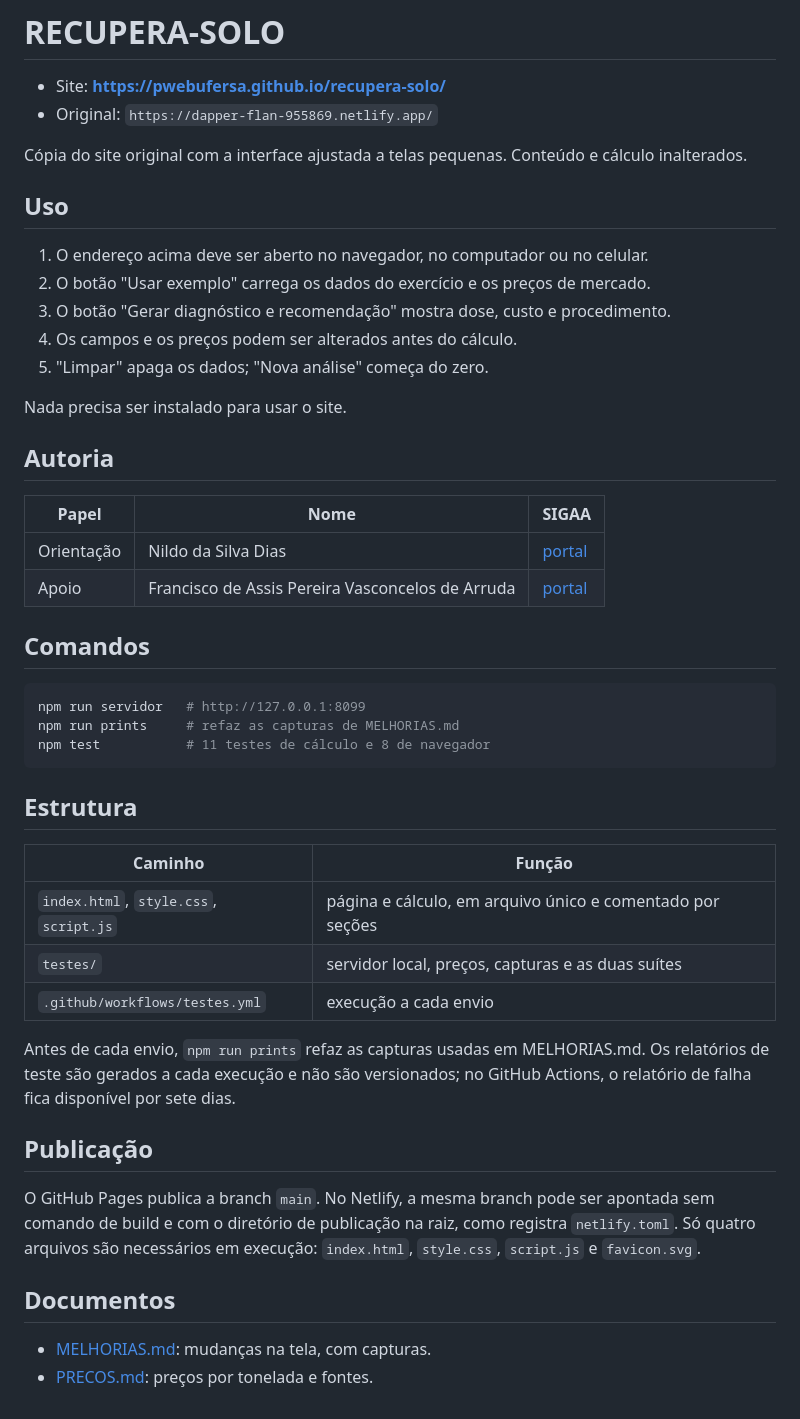
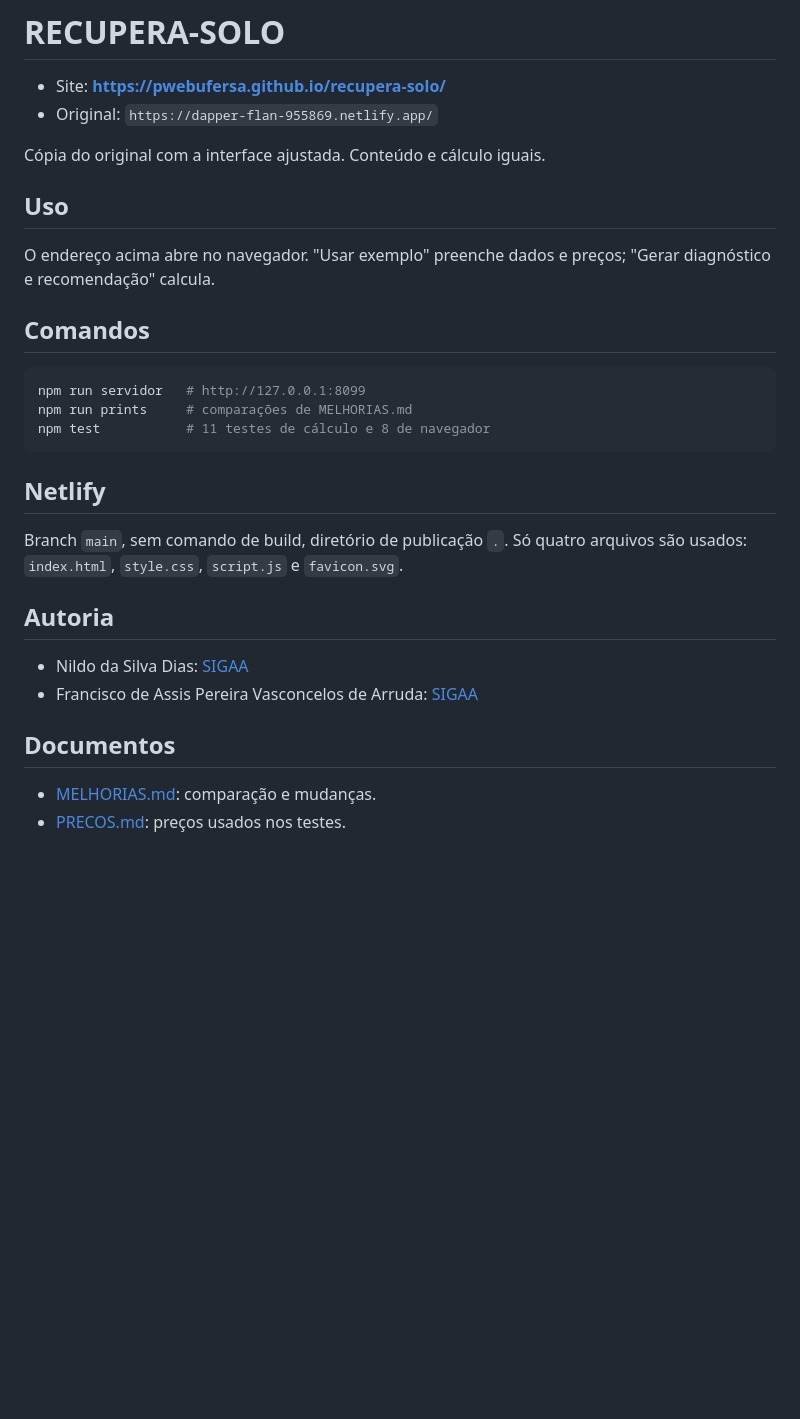
Before and after one commit to pwebufersa/recupera-solo, a Markdown page: README.md, the part around the change. Rendered like a GitHub page; blank space fills up the shorter version.

Commit message:
Comparações com o original e documentação curta

````diff
--- a/README.md
+++ b/README.md
@@ -3,54 +3,33 @@
 - Site: **https://pwebufersa.github.io/recupera-solo/**
 - Original: `https://dapper-flan-955869.netlify.app/`
 
-Cópia do site original com a interface ajustada a telas pequenas. Conteúdo e
-cálculo inalterados.
+Cópia do original com a interface ajustada. Conteúdo e cálculo iguais.
 
 ## Uso
 
-1. O endereço acima deve ser aberto no navegador, no computador ou no celular.
-2. O botão "Usar exemplo" carrega os dados do exercício e os preços de mercado.
-3. O botão "Gerar diagnóstico e recomendação" mostra dose, custo e procedimento.
-4. Os campos e os preços podem ser alterados antes do cálculo.
-5. "Limpar" apaga os dados; "Nova análise" começa do zero.
-
-Nada precisa ser instalado para usar o site.
-
-## Autoria
-
-| Papel | Nome | SIGAA |
-|---|---|---|
-| Orientação | Nildo da Silva Dias | [portal](https://sigaa.ufersa.edu.br/sigaa/public/docente/portal.jsf?siape=1505717) |
-| Apoio | Francisco de Assis Pereira Vasconcelos de Arruda | [portal](https://sigaa.ufersa.edu.br/sigaa/public/docente/portal.jsf?siape=1817174) |
+O endereço acima abre no navegador. "Usar exemplo" preenche dados e preços;
+"Gerar diagnóstico e recomendação" calcula.
 
 ## Comandos
 
 ```bash
 npm run servidor   # http://127.0.0.1:8099
-npm run prints     # refaz as capturas de MELHORIAS.md
+npm run prints     # comparações de MELHORIAS.md
 npm test           # 11 testes de cálculo e 8 de navegador
 ```
 
-## Estrutura
+## Netlify
 
-| Caminho | Função |
-|---|---|
-| `index.html`, `style.css`, `script.js` | página e cálculo, em arquivo único e comentado por seções |
-| `testes/` | servidor local, preços, capturas e as duas suítes |
-| `.github/workflows/testes.yml` | execução a cada envio |
+Branch `main`, sem comando de build, diretório de publicação `.`.
+Só quatro arquivos são usados: `index.html`, `style.css`, `script.js` e
+`favicon.svg`.
 
-Antes de cada envio, `npm run prints` refaz as capturas usadas em MELHORIAS.md.
-Os relatórios de teste são gerados a cada execução e não são versionados; no
-GitHub Actions, o relatório de falha fica disponível por sete dias.
+## Autoria
 
-## Publicação
-
-O GitHub Pages publica a branch `main`. No Netlify, a mesma branch pode ser
-apontada sem comando de build e com o diretório de publicação na raiz, como
-registra `netlify.toml`. Só quatro arquivos são necessários em execução:
-`index.html`, `style.css`, `script.js` e `favicon.svg`.
+- Nildo da Silva Dias: [SIGAA](https://sigaa.ufersa.edu.br/sigaa/public/docente/portal.jsf?siape=1505717)
+- Francisco de Assis Pereira Vasconcelos de Arruda: [SIGAA](https://sigaa.ufersa.edu.br/sigaa/public/docente/portal.jsf?siape=1817174)
 
 ## Documentos
 
-- [MELHORIAS.md](MELHORIAS.md): mudanças na tela, com capturas.
-- [PRECOS.md](PRECOS.md): preços por tonelada e fontes.
+- [MELHORIAS.md](MELHORIAS.md): comparação e mudanças.
+- [PRECOS.md](PRECOS.md): preços usados nos testes.
````
Also changed, not shown: MELHORIAS.md (+12 -23 lines), PRECOS.md (+7 -10 lines), prints/antes-celular.png (deleted), prints/antes-desktop.png (deleted), prints/comparacao-celular.png, prints/comparacao-desktop.png, prints/depois-celular.png (deleted), prints/depois-desktop.png (deleted), 1 other file.
